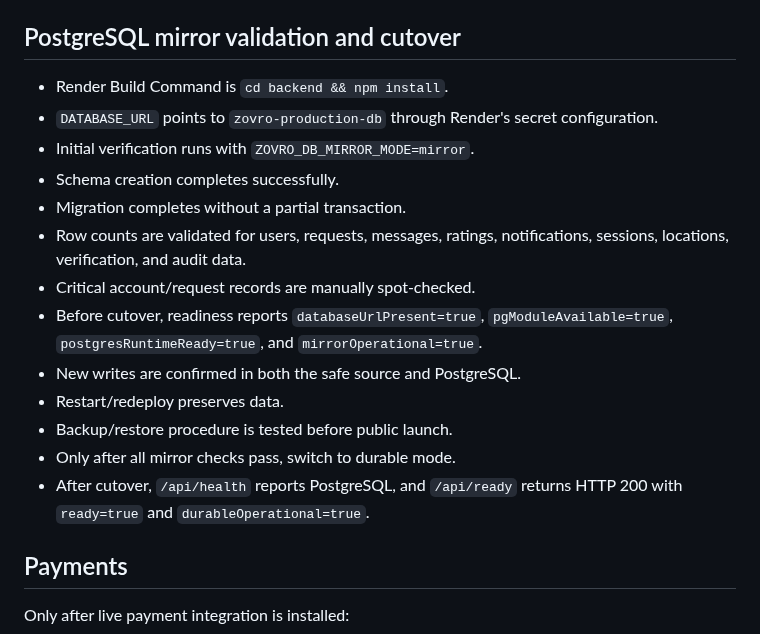
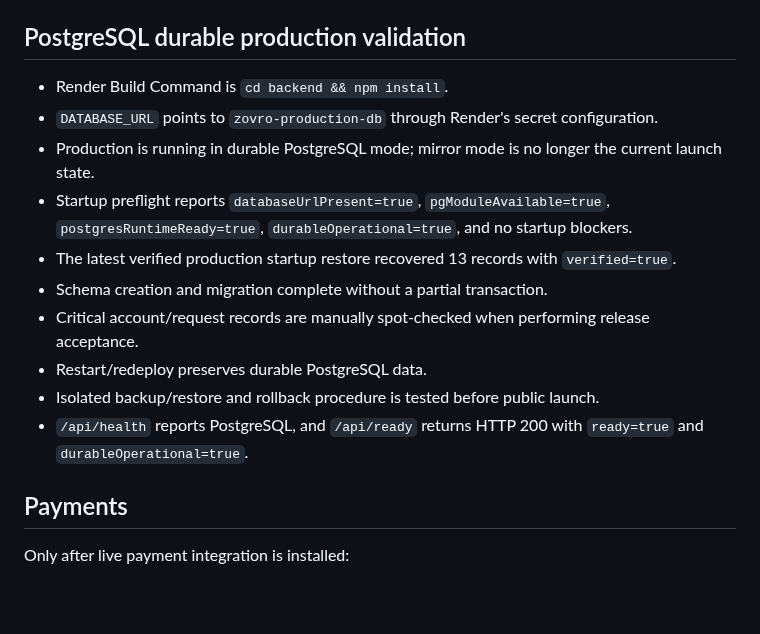
Before and after one commit to balsoofi57-alt/ZOVRO, a Markdown page: FINAL_QA_MATRIX.md, the part around the change. Drawn GitHub-style; blank space fills up the shorter version.

Commit message:
Align final QA matrix with durable PostgreSQL production state

```diff
--- a/FINAL_QA_MATRIX.md
+++ b/FINAL_QA_MATRIX.md
@@ -65,20 +65,17 @@ Canonical production API: `https://zovro-api-final.onrender.com`
 - Operational metrics endpoint remains protected by operations token.
 - Store metadata and submitted binaries use the canonical production API, not `https://zovro-api.onrender.com`.
 
-## PostgreSQL mirror validation and cutover
+## PostgreSQL durable production validation
 - Render Build Command is `cd backend && npm install`.
 - `DATABASE_URL` points to `zovro-production-db` through Render's secret configuration.
-- Initial verification runs with `ZOVRO_DB_MIRROR_MODE=mirror`.
-- Schema creation completes successfully.
-- Migration completes without a partial transaction.
-- Row counts are validated for users, requests, messages, ratings, notifications, sessions, locations, verification, and audit data.
-- Critical account/request records are manually spot-checked.
-- Before cutover, readiness reports `databaseUrlPresent=true`, `pgModuleAvailable=true`, `postgresRuntimeReady=true`, and `mirrorOperational=true`.
-- New writes are confirmed in both the safe source and PostgreSQL.
-- Restart/redeploy preserves data.
-- Backup/restore procedure is tested before public launch.
-- Only after all mirror checks pass, switch to durable mode.
-- After cutover, `/api/health` reports PostgreSQL, and `/api/ready` returns HTTP 200 with `ready=true` and `durableOperational=true`.
+- Production is running in durable PostgreSQL mode; mirror mode is no longer the current launch state.
+- Startup preflight reports `databaseUrlPresent=true`, `pgModuleAvailable=true`, `postgresRuntimeReady=true`, `durableOperational=true`, and no startup blockers.
+- The latest verified production startup restore recovered 13 records with `verified=true`.
+- Schema creation and migration complete without a partial transaction.
+- Critical account/request records are manually spot-checked when performing release acceptance.
+- Restart/redeploy preserves durable PostgreSQL data.
+- Isolated backup/restore and rollback procedure is tested before public launch.
+- `/api/health` reports PostgreSQL, and `/api/ready` returns HTTP 200 with `ready=true` and `durableOperational=true`.
 
 ## Payments
 Only after live payment integration is installed:
```
